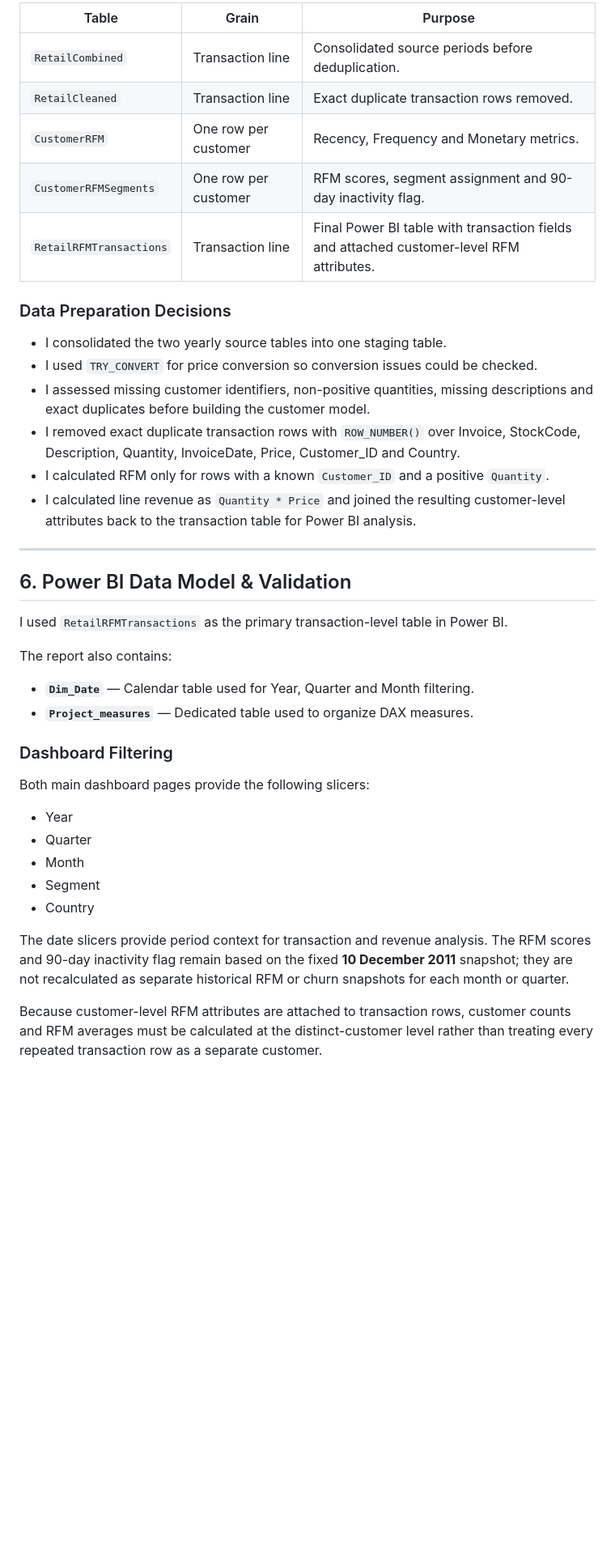
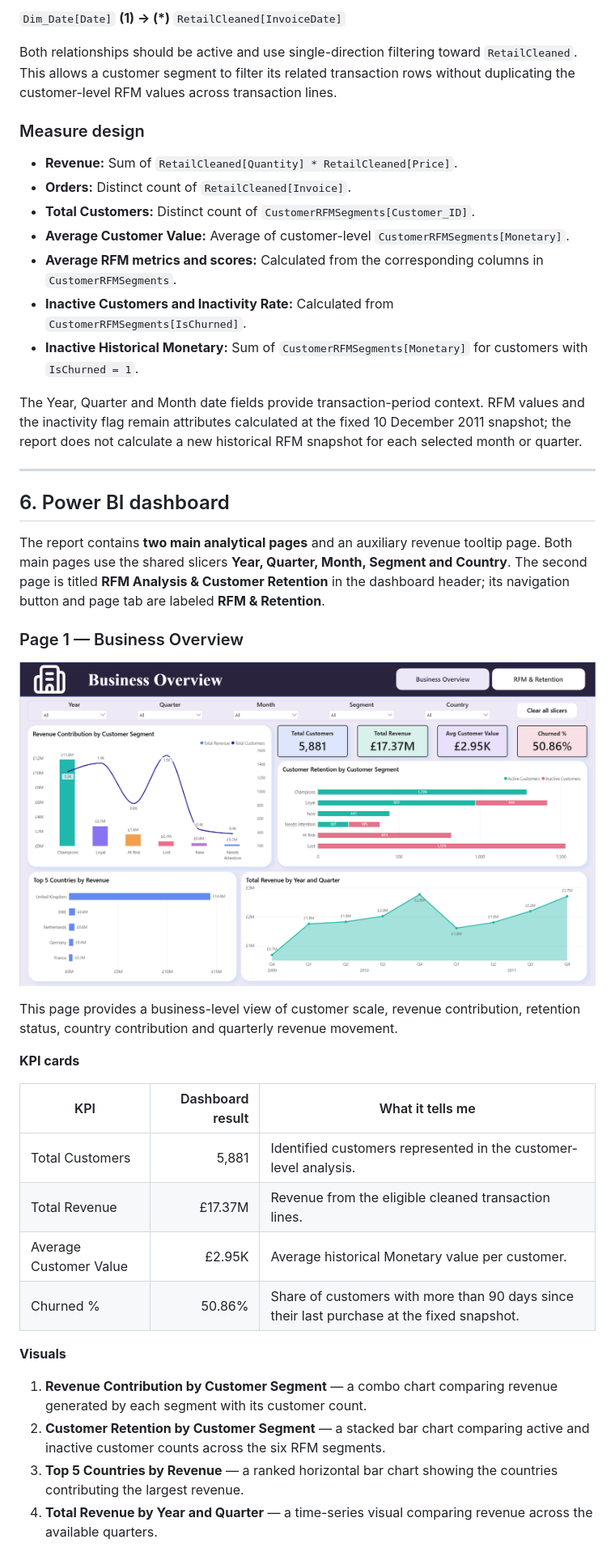
Before and after one commit to abnabhi0084/RetailRadar_E_Commerce_RFM_and_Customer_Retention_Analytics, a Markdown page: README.md, the part around one of its changes. Shown at 81% size. Rendered like a GitHub page; pictures changed too: Screenshots/Business_Overview.png; blank space fills up the shorter version.

Commit message:
Finalize RetailRadar dashboards, SQL scripts and documentation

```diff
--- a/README.md
+++ b/README.md
@@ -265,43 +154,45 @@ I kept the data preparation, RFM calculations, customer scoring, segmentation an
 
-| Table | Grain | Purpose |
-|---|---|---|
-| `RetailCombined` | Transaction line | Consolidated source periods before deduplication. |
-| `RetailCleaned` | Transaction line | Exact duplicate transaction rows removed. |
-| `CustomerRFM` | One row per customer | Recency, Frequency and Monetary metrics. |
-| `CustomerRFMSegments` | One row per customer | RFM scores, segment assignment and 90-day inactivity flag. |
-| `RetailRFMTransactions` | Transaction line | Final Power BI table with transaction fields and attached customer-level RFM attributes. |
+`Dim_Date[Date]` **(1) → (*)** `RetailCleaned[InvoiceDate]`
 
-### Data Preparation Decisions
+Both relationships should be active and use single-direction filtering toward `RetailCleaned`. This allows a customer segment to filter its related transaction rows without duplicating the customer-level RFM values across transaction lines.
 
-- I consolidated the two yearly source tables into one staging table.
-- I used `TRY_CONVERT` for price conversion so conversion issues could be checked.
-- I assessed missing customer identifiers, non-positive quantities, missing descriptions and exact duplicates before building the customer model.
-- I removed exact duplicate transaction rows with `ROW_NUMBER()` over Invoice, StockCode, Description, Quantity, InvoiceDate, Price, Customer_ID and Country.
-- I calculated RFM only for rows with a known `Customer_ID` and a positive `Quantity`.
-- I calculated line revenue as `Quantity * Price` and joined the resulting customer-level attributes back to the transaction table for Power BI analysis.
+### Measure design
+
+- **Revenue:** Sum of `RetailCleaned[Quantity] * RetailCleaned[Price]`.
+- **Orders:** Distinct count of `RetailCleaned[Invoice]`.
+- **Total Customers:** Distinct count of `CustomerRFMSegments[Customer_ID]`.
+- **Average Customer Value:** Average of customer-level `CustomerRFMSegments[Monetary]`.
+- **Average RFM metrics and scores:** Calculated from the corresponding columns in `CustomerRFMSegments`.
+- **Inactive Customers and Inactivity Rate:** Calculated from `CustomerRFMSegments[IsChurned]`.
+- **Inactive Historical Monetary:** Sum of `CustomerRFMSegments[Monetary]` for customers with `IsChurned = 1`.
+
+The Year, Quarter and Month date fields provide transaction-period context. RFM values and the inactivity flag remain attributes calculated at the fixed 10 December 2011 snapshot; the report does not calculate a new historical RFM snapshot for each selected month or quarter.
 
 ---
 
-## 6. Power BI Data Model & Validation
+## 6. Power BI dashboard
 
-I used `RetailRFMTransactions` as the primary transaction-level table in Power BI.
+The report contains **two main analytical pages** and an auxiliary revenue tooltip page. Both main pages use the shared slicers **Year, Quarter, Month, Segment and Country**. The second page is titled **RFM Analysis & Customer Retention** in the dashboard header; its navigation button and page tab are labeled **RFM & Retention**.
 
-The report also contains:
+### Page 1 — Business Overview
 
-- **`Dim_Date`** — Calendar table used for Year, Quarter and Month filtering.
-- **`Project_measures`** — Dedicated table used to organize DAX measures.
+![Business Overview dashboard](Screenshots/Business_Overview.png)
 
-### Dashboard Filtering
+This page provides a business-level view of customer scale, revenue contribution, retention status, country contribution and quarterly revenue movement.
 
-Both main dashboard pages provide the following slicers:
+**KPI cards**
 
-- Year
-- Quarter
-- Month
-- Segment
-- Country
+| KPI | Dashboard result | What it tells me |
+|---|---:|---|
+| Total Customers | 5,881 | Identified customers represented in the customer-level analysis. |
+| Total Revenue | £17.37M | Revenue from the eligible cleaned transaction lines. |
+| Average Customer Value | £2.95K | Average historical Monetary value per customer. |
+| Churned % | 50.86% | Share of customers with more than 90 days since their last purchase at the fixed snapshot. |
 
-The date slicers provide period context for transaction and revenue analysis. The RFM scores and 90-day inactivity flag remain based on the fixed **10 December 2011** snapshot; they are not recalculated as separate historical RFM or churn snapshots for each month or quarter.
+**Visuals**
 
-Because customer-level RFM attributes are attached to transaction rows, customer counts and RFM averages must be calculated at the distinct-customer level rather than treating every repeated transaction row as a separate customer.
+1. **Revenue Contribution by Customer Segment** — a combo chart comparing revenue generated by each segment with its customer count.
+2. **Customer Retention by Customer Segment** — a stacked bar chart comparing active and inactive customer counts across the six RFM segments.
+3. **Top 5 Countries by Revenue** — a ranked horizontal bar chart showing the countries contributing the largest revenue.
+4. **Total Revenue by Year and Quarter** — a time-series visual comparing revenue across the available quarters.
 
```
Also changed, not shown: other parts of README.md (+174 -259 lines), Screenshots/RFM_Analysis_Customer_Churn.png, 6 other files.
